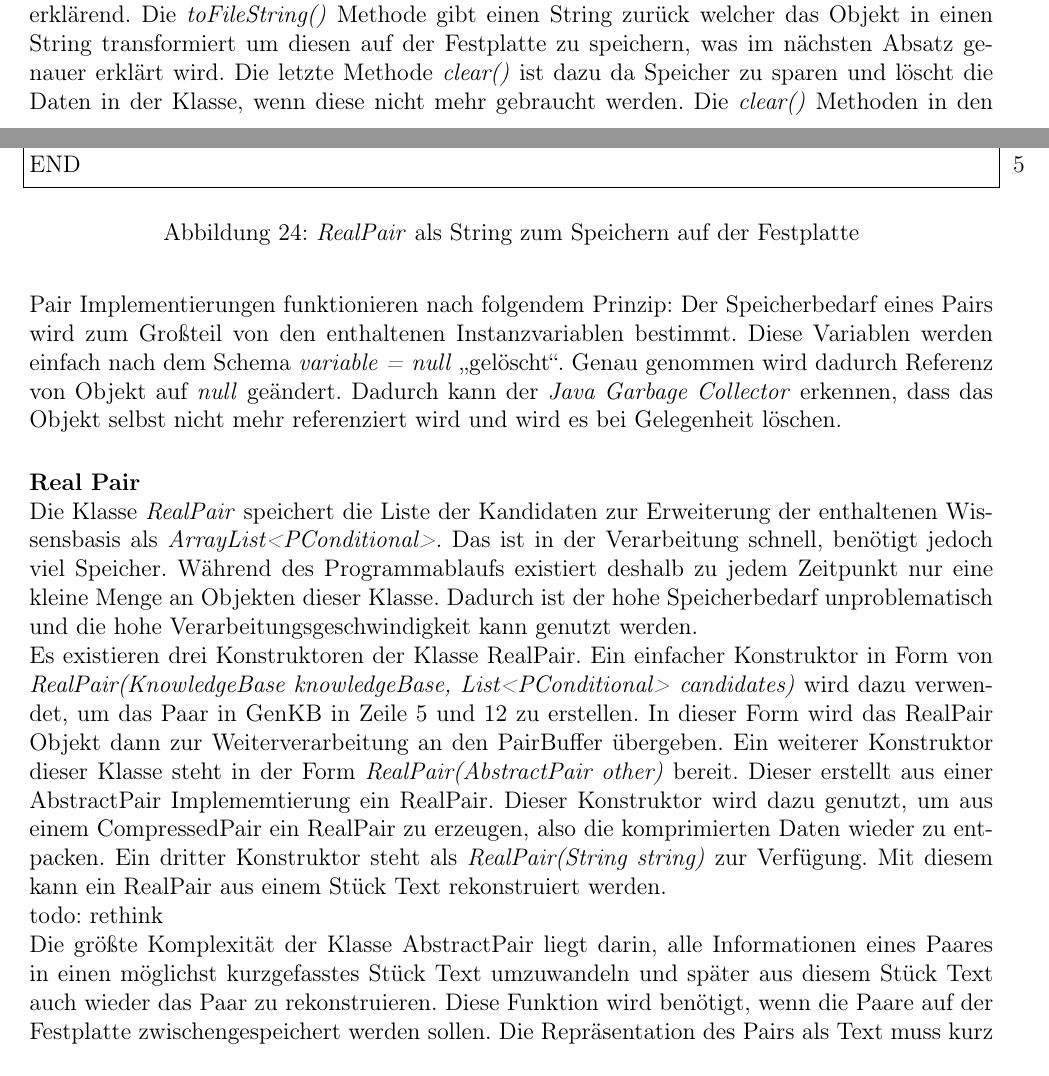
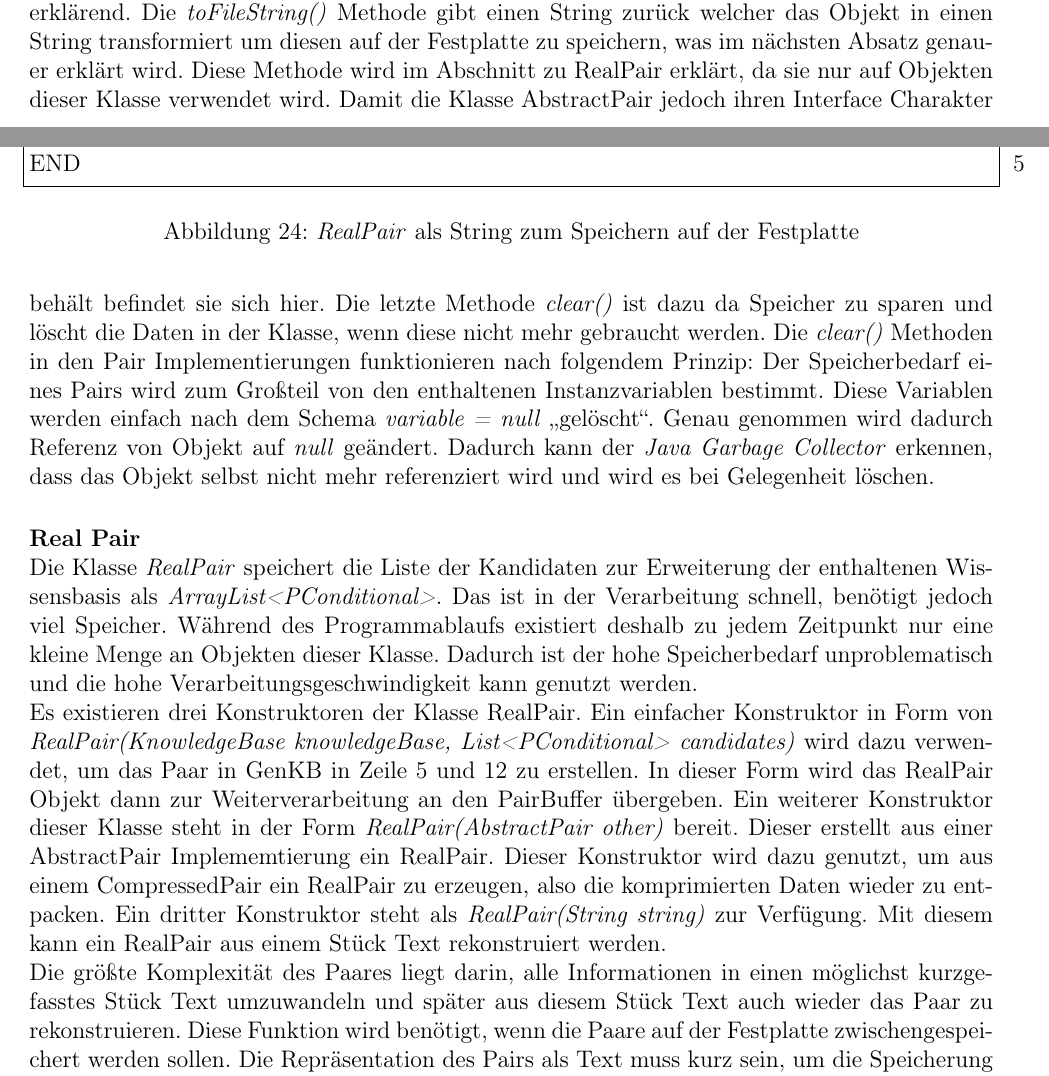
Before and after one commit to bierpreis/ma, a LaTeX document (ma.tex): two parts of pages 29 and 30 of 42, joined at a grey line, cut so that both start at the same text. Compiled offline with pdfLaTeX.

Commit message:
fixed all todos

```diff
--- a/ma.tex
+++ b/ma.tex
@@ -886,7 +886,17 @@ Im Programm werden zwei Implementierungen zur Repräsentation dieser Paare genut
 
 
 
-Ein etwas vereinfachtes Diagramm der Klasse AbstractPair ist in \autoref{pic:abstractpair} zu sehen. Als Instanzvariable besitzt die Klasse nur eine Wissensbasis in Form eines \textit{KnowledgeBase} Objekts und als Klassenattribut eine \textit{Map<Integer,PConditional>} mit der alle Konditionale von NFC unter ihrer Nummer abrufbar sind. Des Weiteren besitzt die Klasse zwei abstrakte und zwei konkrete Methoden. Die Methoden \textit{getKnowledgeBase()} und \textit{getCandidatesList()} sind selbsterklärend. Die \textit{toFileString()} Methode gibt einen String zurück welcher das Objekt in einen String transformiert um diesen auf der Festplatte zu speichern, was im nächsten Absatz genauer erklärt wird. Die letzte Methode \textit{clear()} ist dazu da Speicher zu sparen und löscht die Daten in der Klasse, wenn diese nicht mehr gebraucht werden. Die \textit{clear()} Methoden in den Pair Implementierungen funktionieren nach folgendem Prinzip: Der Speicherbedarf eines Pairs wird zum Großteil von den enthaltenen Instanzvariablen bestimmt. Diese Variablen werden einfach nach dem Schema \textit{variable = null} \glqq gelöscht\grqq . Genau genommen wird dadurch Referenz von Objekt auf \textit{null} geändert. Dadurch kann der \textit{Java Garbage Collector} erkennen, dass das Objekt selbst nicht mehr referenziert wird und wird es bei Gelegenheit löschen.
+Ein etwas vereinfachtes Diagramm der Klasse AbstractPair ist in \autoref{pic:abstractpair} zu sehen. Als Instanzvariable besitzt die Klasse nur eine Wissensbasis in Form eines \textit{KnowledgeBase} Objekts und als Klassenattribut eine \textit{Map<Integer,PConditional>} mit der alle Konditionale von NFC unter ihrer Nummer abrufbar sind. Des Weiteren besitzt die Klasse zwei abstrakte und zwei konkrete Methoden. Die Methoden \textit{getKnowledgeBase()} und \textit{getCandidatesList()} sind selbsterklärend. Die \textit{toFileString()} Methode gibt einen String zurück welcher das Objekt in einen String transformiert um diesen auf der Festplatte zu speichern, was im nächsten Absatz genauer erklärt wird. Diese Methode wird im Abschnitt zu RealPair erklärt, da sie nur auf Objekten dieser Klasse verwendet wird. Damit die Klasse AbstractPair jedoch ihren Interface Charakter behält befindet sie sich hier. Die letzte Methode \textit{clear()} ist dazu da Speicher zu sparen und löscht die Daten in der Klasse, wenn diese nicht mehr gebraucht werden. Die \textit{clear()} Methoden in den Pair Implementierungen funktionieren nach folgendem Prinzip: Der Speicherbedarf eines Pairs wird zum Großteil von den enthaltenen Instanzvariablen bestimmt. Diese Variablen werden einfach nach dem Schema \textit{variable = null} \glqq gelöscht\grqq . Genau genommen wird dadurch Referenz von Objekt auf \textit{null} geändert. Dadurch kann der \textit{Java Garbage Collector} erkennen, dass das Objekt selbst nicht mehr referenziert wird und wird es bei Gelegenheit löschen.
+
+
+
+
+
+\paragraph{Real Pair}\mbox{}
+\label{sec:realpair}
+
+Die Klasse \textit{RealPair} speichert die Liste der Kandidaten zur Erweiterung der enthaltenen Wissensbasis als \textit{ArrayList<PConditional>}. Das ist in der Verarbeitung schnell, benötigt jedoch viel Speicher. Während des Programmablaufs existiert deshalb zu jedem Zeitpunkt nur eine kleine Menge an Objekten dieser Klasse. Dadurch ist der hohe Speicherbedarf unproblematisch und die hohe Verarbeitungsgeschwindigkeit kann genutzt werden. \\
+Es existieren drei Konstruktoren der Klasse RealPair. Ein einfacher Konstruktor in Form von \textit{RealPair(KnowledgeBase knowledgeBase, List<PConditional> candidates)} wird dazu verwendet, um das Paar in GenKB in Zeile 5 und 12 zu erstellen. In dieser Form wird das RealPair Objekt dann zur Weiterverarbeitung an den PairBuffer übergeben. Ein weiterer Konstruktor dieser Klasse steht in der Form \textit{RealPair(AbstractPair other)} bereit. Dieser erstellt aus einer AbstractPair Implememtierung ein RealPair. Dieser Konstruktor wird dazu genutzt, um aus einem CompressedPair ein RealPair zu erzeugen, also die komprimierten Daten wieder zu entpacken. Ein dritter Konstruktor steht als \textit{RealPair(String string)} zur Verfügung. Mit diesem kann ein RealPair aus einem Stück Text rekonstruiert werden.
 
 \begin{figure}
 \begin{lstlisting}
@@ -901,14 +911,7 @@ END
 \end{figure}
 
 
-
-\paragraph{Real Pair}\mbox{}
-\label{sec:realpair}
-
-Die Klasse \textit{RealPair} speichert die Liste der Kandidaten zur Erweiterung der enthaltenen Wissensbasis als \textit{ArrayList<PConditional>}. Das ist in der Verarbeitung schnell, benötigt jedoch viel Speicher. Während des Programmablaufs existiert deshalb zu jedem Zeitpunkt nur eine kleine Menge an Objekten dieser Klasse. Dadurch ist der hohe Speicherbedarf unproblematisch und die hohe Verarbeitungsgeschwindigkeit kann genutzt werden. \\
-Es existieren drei Konstruktoren der Klasse RealPair. Ein einfacher Konstruktor in Form von \textit{RealPair(KnowledgeBase knowledgeBase, List<PConditional> candidates)} wird dazu verwendet, um das Paar in GenKB in Zeile 5 und 12 zu erstellen. In dieser Form wird das RealPair Objekt dann zur Weiterverarbeitung an den PairBuffer übergeben. Ein weiterer Konstruktor dieser Klasse steht in der Form \textit{RealPair(AbstractPair other)} bereit. Dieser erstellt aus einer AbstractPair Implememtierung ein RealPair. Dieser Konstruktor wird dazu genutzt, um aus einem CompressedPair ein RealPair zu erzeugen, also die komprimierten Daten wieder zu entpacken. Ein dritter Konstruktor steht als \textit{RealPair(String string)} zur Verfügung. Mit diesem kann ein RealPair aus einem Stück Text rekonstruiert werden. \\
-todo: rethink \\
-Die größte Komplexität der Klasse AbstractPair liegt darin, alle Informationen eines Paares in einen möglichst kurzgefasstes Stück Text umzuwandeln und später aus diesem Stück Text auch wieder das Paar zu rekonstruieren.  Diese Funktion wird benötigt, wenn die Paare auf der Festplatte zwischengespeichert werden sollen. Die Repräsentation des Pairs als Text muss kurz sein, um die Speicherung und das Lesen zum beschleunigen. Weiterhin werden so viele dieser Objekte gespeichert, dass auch der Gesamtverbrauch an Speicher relevant ist. In \autoref{code:pair-text} ist die Repräsentation als Text des allerersten Pairs abgebildet, welches GenKB mit der Signatur $\Sigma_{abc}$  erstellt. In Zeile 1 ist mit KB einfach die Information kodiert, dass als nächstes die KnowledgeBase beschrieben wird. Die Beschreibung der Wissensbasis in Zeile 2 zeigt als erstes die Nummer vor der Klammer, welche die Nummer der Wissensbasis repräsentiert und hier 1 lautet. In den geschweiften Klammern dahinter befindet sich die Menge der Konditionale innerhalb der Wissensbasis, hier ebenfalls die Nummer 1. Mehrere Konditionale würden durch Kommas getrennt aufgeführt. Das C in Zeile 3 kündigt an, dass als nächstes die Liste der Kandidaten folgt. In Zeile 4 steht dann die komprimierte Liste der Kandidaten, die etwas erklärungsbedürftig ist. Sie wird hier so interpretiert, dass alle Konditionale mit den Nummern 3-6050 in die Liste der Kandidaten aufgenommen werden sollen. Dazu werden bei der Rekonstruktion die Konditionale aus der \textit{Map<Integer, PConditional>} aus AbstractPair abgerufen und in die Liste der Konditionale eingefügt. Das ist in diesem Beispiel sehr einfach, da sich in der Menge keine Lücken befinden. Wenn sich Lücken darin befinden, werden die einzelnen zusammenhängenden Bereiche von Kommas getrennt. Beispielsweise bedeutet "3-5, 7-6050" \space dass alle Konditionale außer den Nummern 1,2 und 6 in die Liste der Kandidaten aufgenommen werden sollen. Hier wird offensichtlich, dass die Effizienz dieser Speicherung dann besonders hoch ist, wenn kaum Lücken vorhanden sind. Das ist in GenKB bei niedrigen Werten für k der Fall. Mit steigendem k steigt auch die Menge der Lücken und damit der Speicherbedarf für die Repräsentation des Pairs. Da jedoch sowieso nur geringe Werte für k relevant sind, ist damit eine effiziente Speicherung ausreichend sichergestellt. In Zeile 5 des Beispiels hat der Eintrag END die Bedeutung, dass das Paar hier endet. Dadurch werden die verschiedenen Paare innerhalb einer Datei voneinander getrennt. Da während des Programmablaufs sehr viele Paare erstellt werden, wäre es ineffizient, für jedes Paar eine eigene Datei zu erstellen. Das Schreiben der einzelnen Dateien auf die Festplatte wäre dann der Flaschenhals für die Geschwindigkeit. Deshalb werden sehr viele Paare in eine einzelne Datei zusammengefasst. Wie viele genau das sind, kann über die GUI des Programms bestimmt werden. Mehr dazu später auch \autoref{sec:pairbuffer}. Analog zur Speicherung eines Pairs als String besitzt dann die Implementierung RealPair auch einen Konstruktor \textit{RealPair(String string)}, mit dem ein Objekt der Klasse aus einem solchen String wieder erzeugt werden kann.
+Die größte Komplexität des Paares liegt darin, alle Informationen in einen möglichst kurzgefasstes Stück Text umzuwandeln und später aus diesem Stück Text auch wieder das Paar zu rekonstruieren.  Diese Funktion wird benötigt, wenn die Paare auf der Festplatte zwischengespeichert werden sollen. Die Repräsentation des Pairs als Text muss kurz sein, um die Speicherung und das Lesen zum beschleunigen. Weiterhin werden so viele dieser Objekte gespeichert, dass auch der Gesamtverbrauch an Speicher relevant ist. In \autoref{code:pair-text} ist die Repräsentation als Text des allerersten Pairs abgebildet, welches GenKB mit der Signatur $\Sigma_{abc}$  erstellt. In Zeile 1 ist mit KB einfach die Information kodiert, dass als nächstes die KnowledgeBase beschrieben wird. Die Beschreibung der Wissensbasis in Zeile 2 zeigt als erstes die Nummer vor der Klammer, welche die Nummer der Wissensbasis repräsentiert und hier 1 lautet. In den geschweiften Klammern dahinter befindet sich die Menge der Konditionale innerhalb der Wissensbasis, hier ebenfalls die Nummer 1. Mehrere Konditionale würden durch Kommas getrennt aufgeführt. Das C in Zeile 3 kündigt an, dass als nächstes die Liste der Kandidaten folgt. In Zeile 4 steht dann die komprimierte Liste der Kandidaten, die etwas erklärungsbedürftig ist. Sie wird hier so interpretiert, dass alle Konditionale mit den Nummern 3-6050 in die Liste der Kandidaten aufgenommen werden sollen. Dazu werden bei der Rekonstruktion die Konditionale aus der \textit{Map<Integer, PConditional>} aus AbstractPair abgerufen und in die Liste der Konditionale eingefügt. Das ist in diesem Beispiel sehr einfach, da sich in der Menge keine Lücken befinden. Wenn sich Lücken darin befinden, werden die einzelnen zusammenhängenden Bereiche von Kommas getrennt. Beispielsweise bedeutet "3-5, 7-6050" \space dass alle Konditionale außer den Nummern 1,2 und 6 in die Liste der Kandidaten aufgenommen werden sollen. Hier wird offensichtlich, dass die Effizienz dieser Speicherung dann besonders hoch ist, wenn kaum Lücken vorhanden sind. Das ist in GenKB bei niedrigen Werten für k der Fall. Mit steigendem k steigt auch die Menge der Lücken und damit der Speicherbedarf für die Repräsentation des Pairs. Da jedoch sowieso nur geringe Werte für k relevant sind, ist damit eine effiziente Speicherung ausreichend sichergestellt. In Zeile 5 des Beispiels hat der Eintrag END die Bedeutung, dass das Paar hier endet. Dadurch werden die verschiedenen Paare innerhalb einer Datei voneinander getrennt. Da während des Programmablaufs sehr viele Paare erstellt werden, wäre es ineffizient, für jedes Paar eine eigene Datei zu erstellen. Das Schreiben der einzelnen Dateien auf die Festplatte wäre dann der Flaschenhals für die Geschwindigkeit. Deshalb werden sehr viele Paare in eine einzelne Datei zusammengefasst. Wie viele genau das sind, kann über die GUI des Programms bestimmt werden. Mehr dazu später auch \autoref{sec:pairbuffer}. Analog zur Speicherung eines Pairs als String besitzt dann die Implementierung RealPair auch einen Konstruktor \textit{RealPair(String string)}, mit dem ein Objekt der Klasse aus einem solchen String wieder erzeugt werden kann.
 
 
 \paragraph{Compressed Pair}\mbox{}
```
